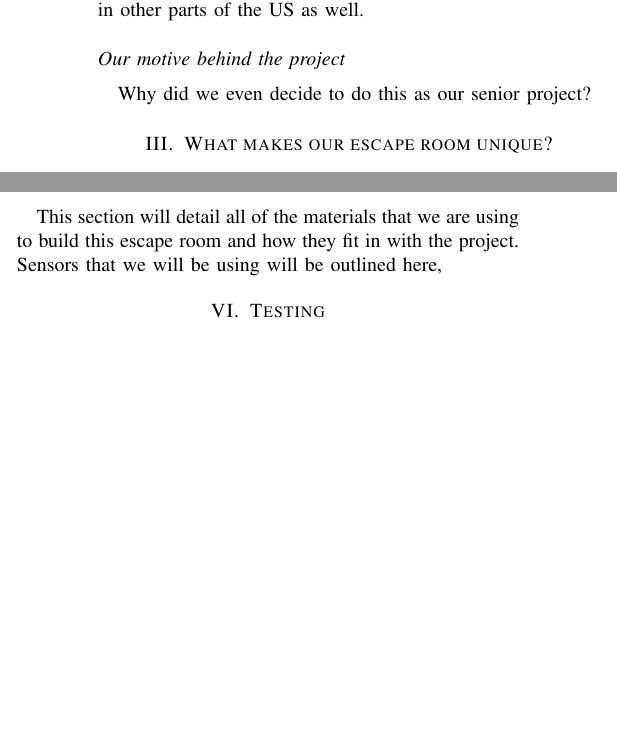
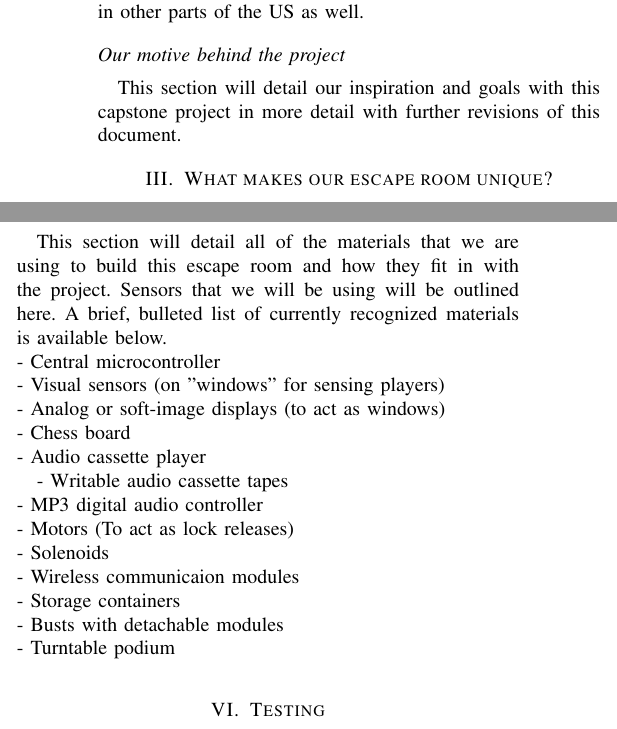
Before and after one commit to K-Sedgwick/EscapeY2K, a LaTeX paper (Project_Document_LaTeX/Escape Y2K - An Integrated Escape Room.tex): two parts of the columns of page 2 of 3, joined at a grey line, cut so that both start at the same text, the shorter picture padded with empty space. Compiled offline with pdfLaTeX; a missing font is replaced by an installed copy or a similar font; a LaTeX package or settings file that is missing is left out.

Commit message:
Added brief list for required materials

```diff
--- a/Project_Document_LaTeX/Escape Y2K - An Integrated Escape Room.tex
+++ b/Project_Document_LaTeX/Escape Y2K - An Integrated Escape Room.tex
@@ -115,7 +115,8 @@ apcalypse.
 \indent There are a variety of escape rooms all throughout Utah and in other parts of the US as well.
 
 \subsection*{Our motive behind the project}
-Why did we even decide to do this as our senior project?
+This section will detail our inspiration and goals with this capstone project
+in more detail with further revisions of this document.
 
 
 \section{What makes our escape room unique?}
@@ -175,7 +176,22 @@ being received over the duration of the escape experience.
 
 \section{Materials Needed}
 This section will detail all of the materials that we are using to build this escape room and how they fit in with the project.
-Sensors that we will be using will be outlined here,
+Sensors that we will be using will be outlined here. A brief, bulleted list of currently recognized materials is available below.
+\\
+- Central microcontroller\\
+- Visual sensors (on "windows" for sensing players)\\
+- Analog or soft-image displays (to act as windows)\\
+- Chess board\\
+- Audio cassette player\\
+\indent - Writable audio cassette tapes\\
+- MP3 digital audio controller\\
+- Motors (To act as lock releases)\\
+- Solenoids\\
+- Wireless communicaion modules\\
+- Storage containers\\
+- Busts with detachable modules\\
+- Turntable podium\\
+
 
 \section{Testing}
 Different puzzles and modules of the game will be tested before combining
```
Also changed, not shown: Project_Document_LaTeX/Escape Y2K - An Integrated Escape Room.pdf, 3 other files.
